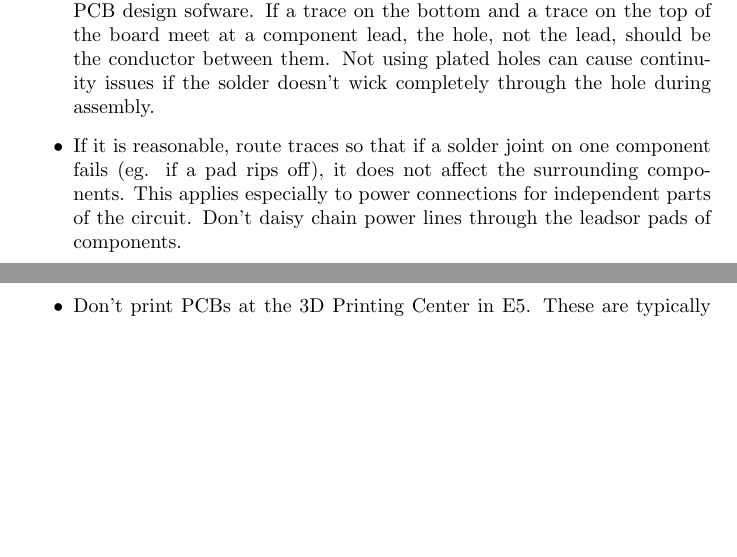
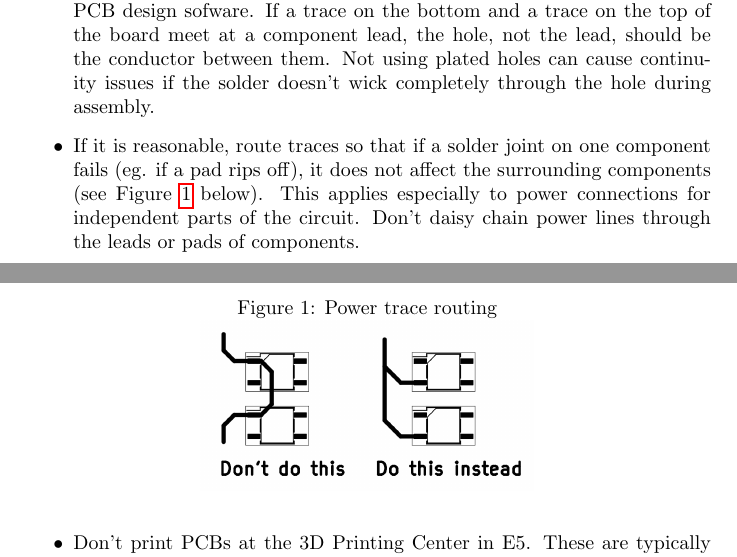
Before and after one commit to waterloo-rocketry/electrical_standard, a LaTeX document (standard.tex): two parts of pages 4 and 5 of 8, joined at a grey line, cut so that both start at the same text, the shorter picture padded with empty space. Compiled offline with pdfLaTeX.

Commit message:
Add diagram for power trace issue

```diff
--- a/standard.tex
+++ b/standard.tex
@@ -2,6 +2,7 @@
 \usepackage{seqsplit}
 \usepackage{gensymb}
 \usepackage{hyperref}
+\usepackage{graphicx}
 \def\Version#1{\def\version{#1}}
 
 \date{\today}
@@ -87,7 +88,15 @@ Here are the rules for all the design and assembly decisions. If you want to bre
 \item If your PCBs are meant to be screwed onto something, put mounting holes on your layout, and if at all possible, use M3 screws (for standardization purposes. If you have a space restriction, smaller screws are fine).
 \item If a pin is listed as NC on a data sheet, don't pull it to ground. Just leave it unconnected. Some manufacturers (from what stack overflow tells me), use NC pins for in production testing, and as such they aren't actually high impedance pins, and shorting them elsewhere may destroy your IC.
 \item Use plated holes for any through-hole components. This is default in most PCB design sofware. If a trace on the bottom and a trace on the top of the board meet at a component lead, the hole, not the lead, should be the conductor between them. Not using plated holes can cause continuity issues if the solder doesn't wick completely through the hole during assembly.
-\item If it is reasonable, route traces so that if a solder joint on one component fails (eg. if a pad rips off), it does not affect the surrounding components. This applies especially to power connections for independent parts of the circuit. Don't daisy chain power lines through the leadsor pads of components.
+\item If it is reasonable, route traces so that if a solder joint on one component fails (eg. if a pad rips off), it does not affect the surrounding components (see Figure \ref{fig:powertraces} below). This applies especially to power connections for independent parts of the circuit. Don't daisy chain power lines through the leads or pads of components.
+
+\begin{figure}[h]
+    \centering
+    \caption{Power trace routing}
+    \label{fig:powertraces}
+    \includegraphics[height=3cm]{power_traces.png}
+\end{figure}
+
 \item Don't print PCBs at the 3D Printing Center in E5. These are typically poor quality.
 
 \item Points that only apply to designs intended to be handsoldered:
```
Also changed, not shown: power_traces.png (added), standard.pdf.
